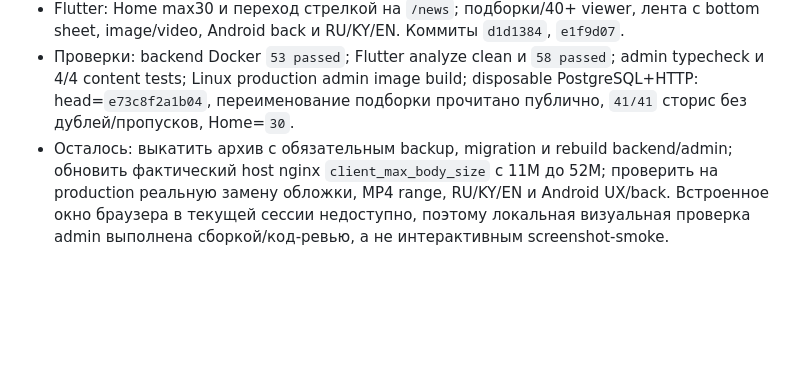
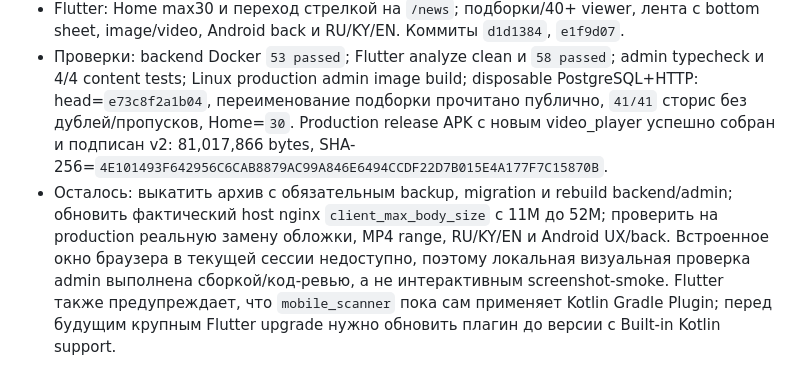
Before and after one commit to Turdukulov01/SweetTime, a Markdown page: docs/collab/CODEX_NOTES.md, the part around the change. Drawn GitHub-style; blank space fills up the shorter version.

Commit message:
docs: record content v2 release build

```diff
--- a/docs/collab/CODEX_NOTES.md
+++ b/docs/collab/CODEX_NOTES.md
@@ -1091,8 +1091,12 @@ authoritative и скрывают секцию вместо возврата Dem
   Android back и RU/KY/EN. Коммиты `d1d1384`, `e1f9d07`.
 - Проверки: backend Docker `53 passed`; Flutter analyze clean и `58 passed`; admin typecheck и 4/4 content
   tests; Linux production admin image build; disposable PostgreSQL+HTTP: head=`e73c8f2a1b04`, переименование
-  подборки прочитано публично, `41/41` сторис без дублей/пропусков, Home=`30`.
+  подборки прочитано публично, `41/41` сторис без дублей/пропусков, Home=`30`. Production release APK
+  с новым video_player успешно собран и подписан v2: 81,017,866 bytes,
+  SHA-256=`4E101493F642956C6CAB8879AC99A846E6494CCDF22D7B015E4A177F7C15870B`.
 - Осталось: выкатить архив с обязательным backup, migration и rebuild backend/admin; обновить фактический
   host nginx `client_max_body_size` с 11M до 52M; проверить на production реальную замену обложки, MP4 range,
   RU/KY/EN и Android UX/back. Встроенное окно браузера в текущей сессии недоступно, поэтому локальная
-  визуальная проверка admin выполнена сборкой/код-ревью, а не интерактивным screenshot-smoke.
+  визуальная проверка admin выполнена сборкой/код-ревью, а не интерактивным screenshot-smoke. Flutter также
+  предупреждает, что `mobile_scanner` пока сам применяет Kotlin Gradle Plugin; перед будущим крупным Flutter
+  upgrade нужно обновить плагин до версии с Built-in Kotlin support.
```
